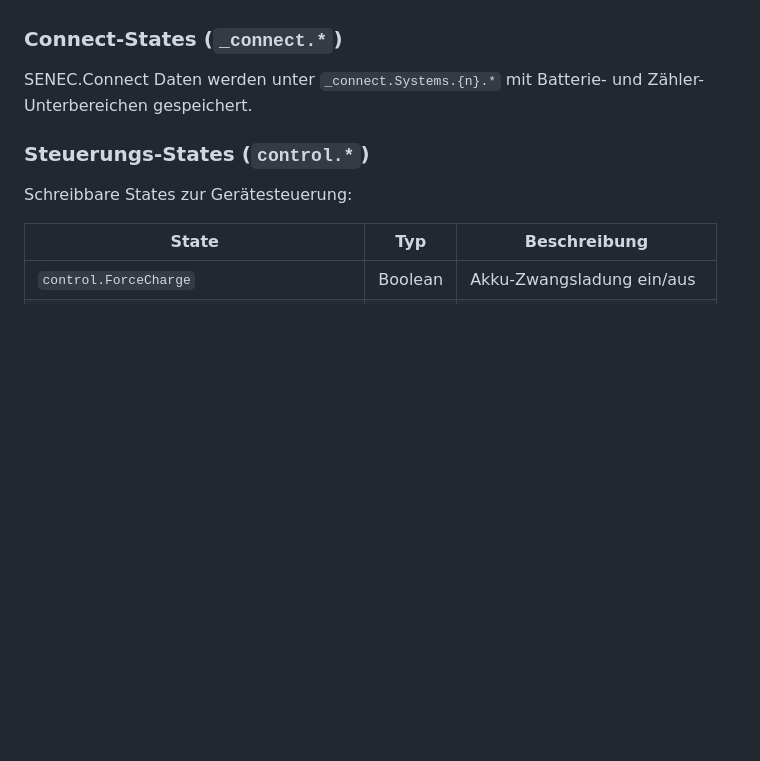
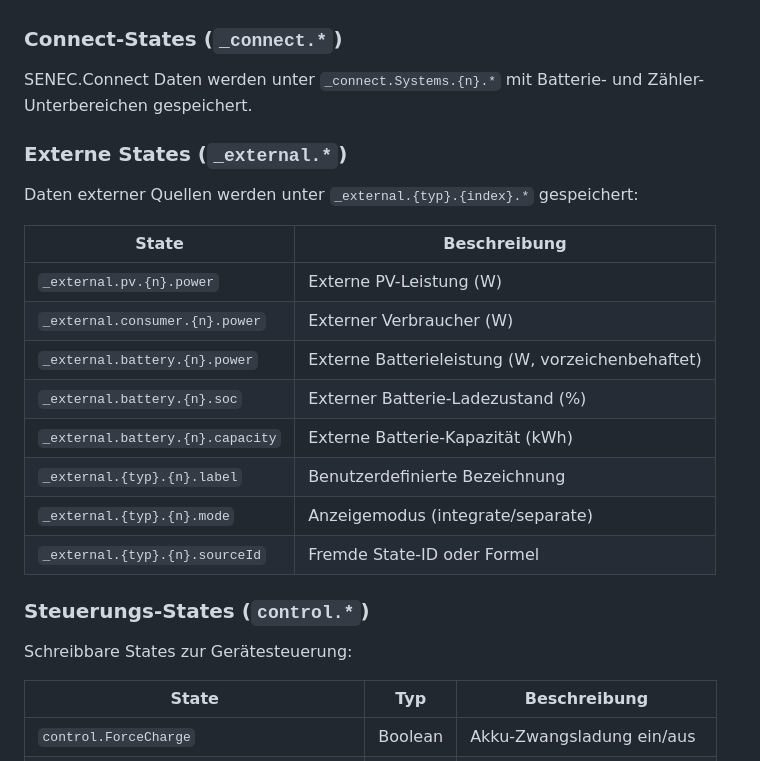
Before and after one commit to nobl/ioBroker.senec, a Markdown page: docs/de/README.md, the part around the change printed below. Drawn GitHub-style; blank space fills up the shorter version.

```diff
--- a/docs/de/README.md
+++ b/docs/de/README.md
@@ -331,6 +351,21 @@ mein-senec.de Daten werden unter `_meinsenec.*` gespeichert:
 
 SENEC.Connect Daten werden unter `_connect.Systems.{n}.*` mit Batterie- und Zähler-Unterbereichen gespeichert.
 
+### Externe States (`_external.*`)
+
+Daten externer Quellen werden unter `_external.{typ}.{index}.*` gespeichert:
+
+| State | Beschreibung |
+|-------|-------------|
+| `_external.pv.{n}.power` | Externe PV-Leistung (W) |
+| `_external.consumer.{n}.power` | Externer Verbraucher (W) |
+| `_external.battery.{n}.power` | Externe Batterieleistung (W, vorzeichenbehaftet) |
+| `_external.battery.{n}.soc` | Externer Batterie-Ladezustand (%) |
+| `_external.battery.{n}.capacity` | Externe Batterie-Kapazität (kWh) |
+| `_external.{typ}.{n}.label` | Benutzerdefinierte Bezeichnung |
+| `_external.{typ}.{n}.mode` | Anzeigemodus (integrate/separate) |
+| `_external.{typ}.{n}.sourceId` | Fremde State-ID oder Formel |
+
 ### Steuerungs-States (`control.*`)
 
 Schreibbare States zur Gerätesteuerung:
```
Also changed, not shown: other parts of docs/de/README.md (+20 -0 lines), docs/en/README.md (+35 -0 lines), docs/de/media/admin-external.png (added), docs/en/media/admin-external.png (added).
